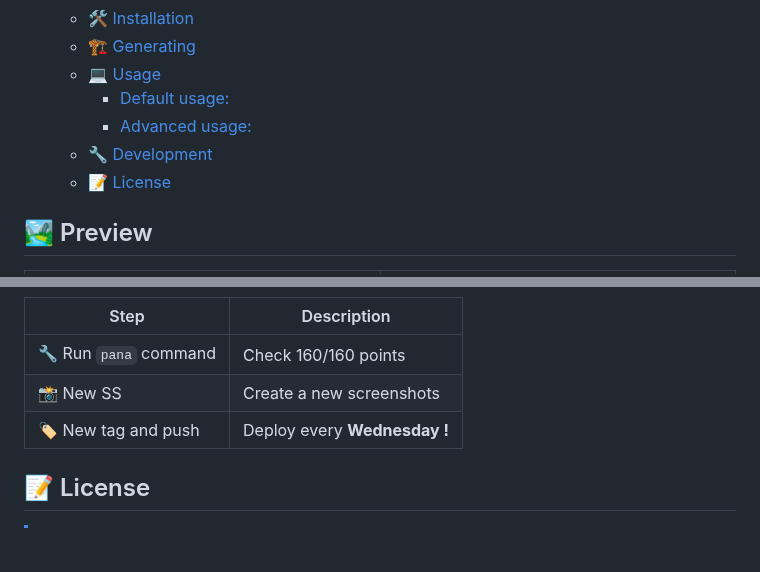
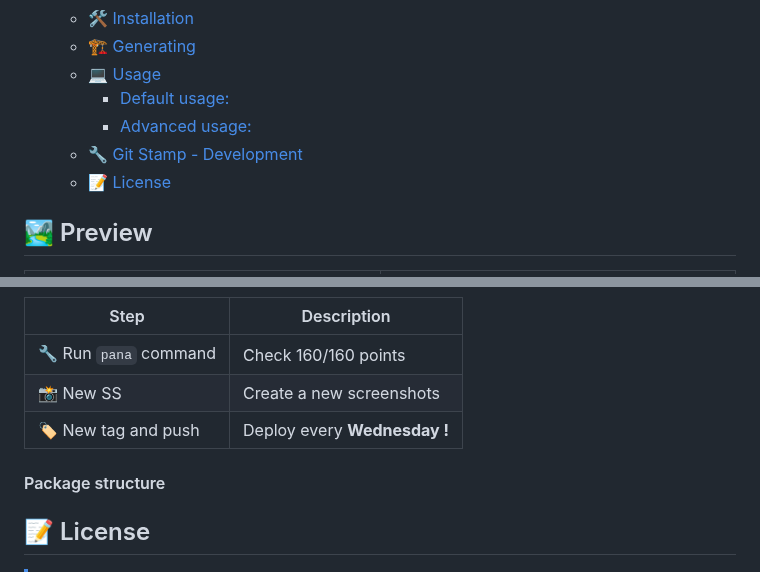
Before and after one commit to arononak/git_stamp, a Markdown page: README.md, 2 parts joined by grey strips. GitHub-like rendering; blank space fills up the shorter version.

```diff
--- a/README.md
+++ b/README.md
@@ -23,7 +23,7 @@
   - [💻 Usage](#-usage)
       - [Default usage:](#default-usage)
       - [Advanced usage:](#advanced-usage)
-  - [🔧 Development](#-development)
+  - [🔧 Git Stamp - Development](#-git-stamp-development)
   - [📝 License](#-license)
 
 ## 🏞️ Preview
@@ -124,6 +145,8 @@ Text('SHA: ${GitStamp.latestCommit.hash}'),
 | 📸 New SS               | Create a new screenshots     |
 | 🏷️ New tag and push     | Deploy every **Wednesday !** |
 
+#### Package structure
+
 ## 📝 License
 
 > [!NOTE]
```
Also changed, not shown: other parts of README.md (+22 -1 lines).
